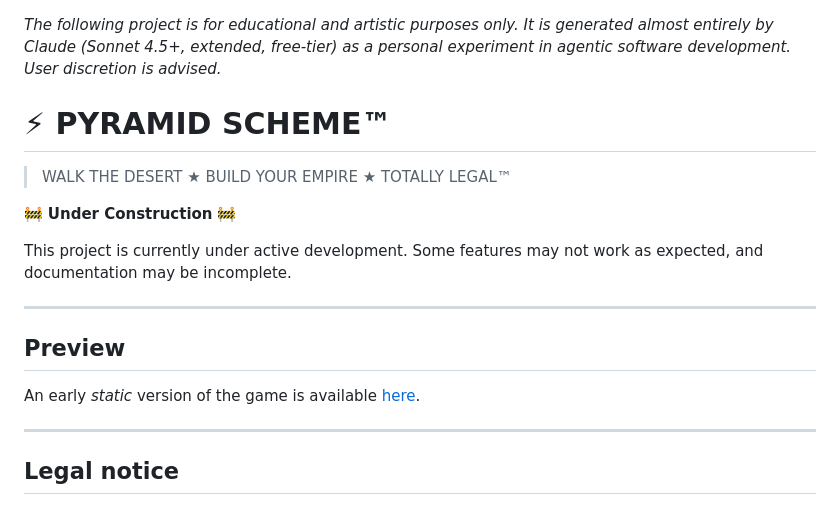
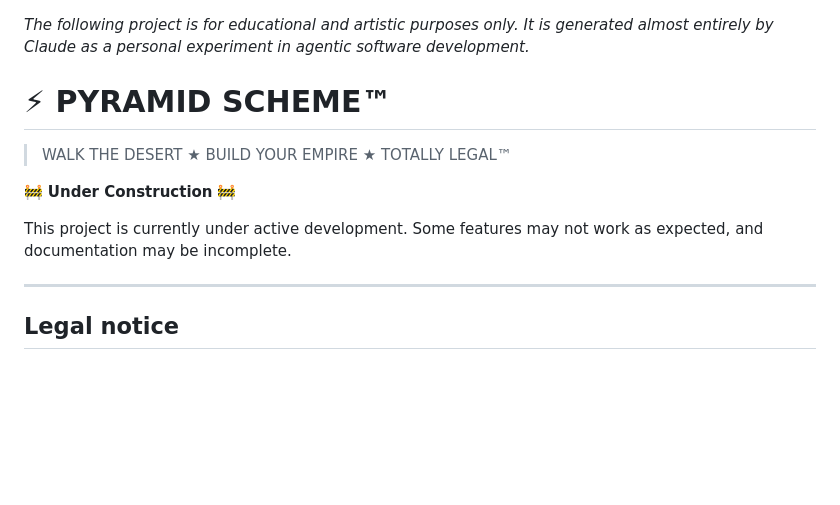
Before and after one commit to flashman/pyramid-scheme, a Markdown page: README.md, the part around the change. Drawn GitHub-style; blank space fills up the shorter version.

Commit message:
Update README to remove preview and refine description
Removed preview section and adjusted project description.

```diff
--- a/README.md
+++ b/README.md
@@ -1,6 +1,5 @@
 *The following project is for educational and artistic purposes only.  It is generated almost
-entirely by Claude (Sonnet 4.5+, extended, free-tier) as a personal experiment in agentic software
-development. User discretion is advised.*
+entirely by Claude  as a personal experiment in agentic software development.*
 
 # ⚡ PYRAMID SCHEME™
 
@@ -10,12 +9,6 @@ development. User discretion is advised.*
 
 This project is currently under active development. Some features may not work as expected, and
 documentation may be incomplete.
-
----
-
-## Preview
-
-An early _static_ version of the game is available [here](https://claude.ai/public/artifacts/aa812c14-6458-4591-8fcf-d084fb2ebd7d).
 
 ---
 
```
